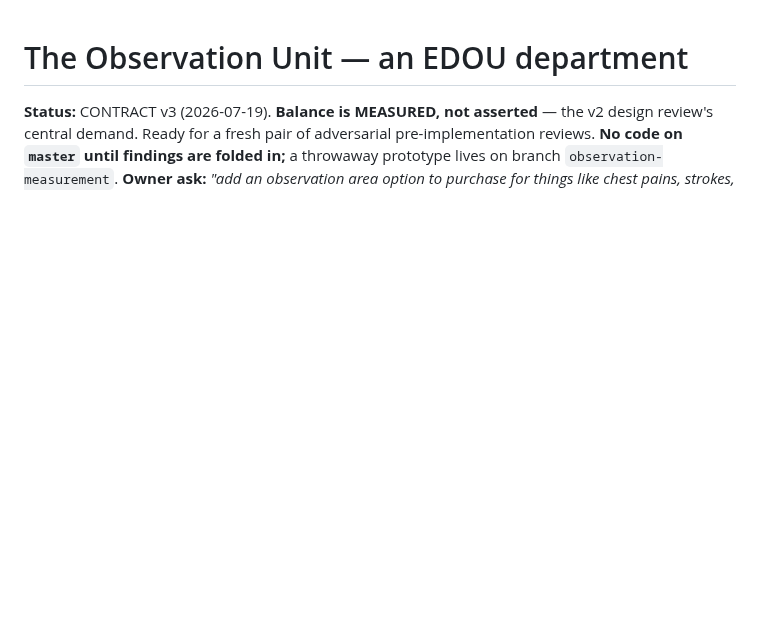
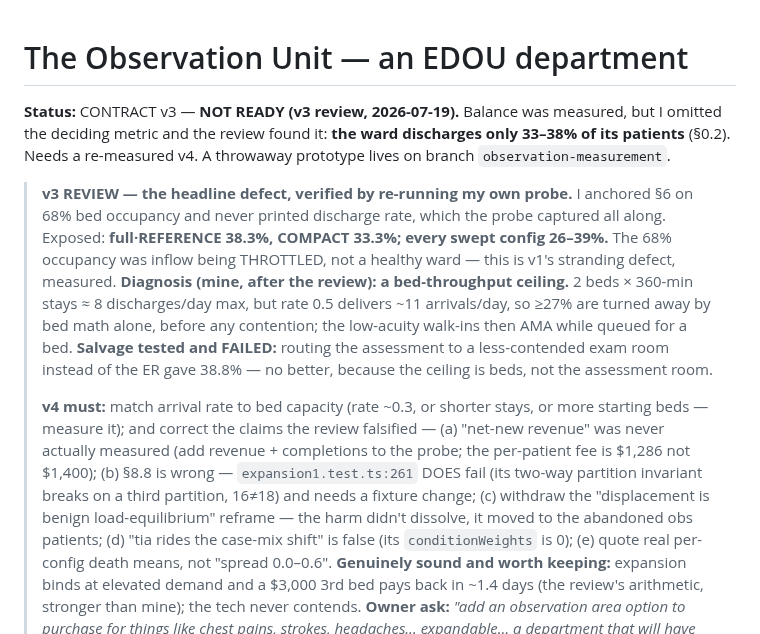
Before and after one commit to lgorby/hospital-sims, a Markdown page: docs/OBSERVATION_PLAN.md, the part around the change. Drawn GitHub-style; blank space fills up the shorter version.

Commit message:
docs: OBSERVATION v3 NOT READY — the ward abandons 62% of its patients
v3 review verified by re-running my own probe with the discharge column I
omitted: 33-38% discharge across every config. I anchored §6 on 68% occupancy,
which was throttled inflow, not health. Diagnosis: a bed-throughput ceiling
(2 beds x 360min ~= 8/day vs 11 arrivals/day). Salvage tested (exam-room
assessment) and failed at 38.8% - the ceiling is beds, not the room.

Recorded the v4 requirements and the claims the review falsified (revenue never
measured; expansion1:261 does fail; the load-equilibrium reframe launders the
abandonment; tia doesn't ride the case-mix shift). Kept the genuinely sound
results (expansion binds at elevated demand, 3rd bed pays back ~1.4 days; tech
never contends).

Co-Authored-By: Claude Opus 4.8 (1M context) <noreply@anthropic.com>

```diff
--- a/docs/OBSERVATION_PLAN.md
+++ b/docs/OBSERVATION_PLAN.md
@@ -1,9 +1,34 @@
 # The Observation Unit — an EDOU department
 
-**Status:** CONTRACT v3 (2026-07-19). **Balance is MEASURED, not asserted** —
-the v2 design review's central demand. Ready for a fresh pair of adversarial
-pre-implementation reviews. **No code on `master` until findings are folded in;**
-a throwaway prototype lives on branch `observation-measurement`.
+**Status:** CONTRACT v3 — **NOT READY (v3 review, 2026-07-19).** Balance was
+measured, but I omitted the deciding metric and the review found it: **the ward
+discharges only 33–38% of its patients** (§0.2). Needs a re-measured v4. A
+throwaway prototype lives on branch `observation-measurement`.
+
+> **v3 REVIEW — the headline defect, verified by re-running my own probe.** I
+> anchored §6 on 68% bed occupancy and never printed discharge rate, which the
+> probe captured all along. Exposed: **full·REFERENCE 38.3%, COMPACT 33.3%;
+> every swept config 26–39%.** The 68% occupancy was inflow being THROTTLED, not
+> a healthy ward — this is v1's stranding defect, measured. **Diagnosis (mine,
+> after the review): a bed-throughput ceiling.** 2 beds × 360-min stays ≈ 8
+> discharges/day max, but rate 0.5 delivers ~11 arrivals/day, so ≥27% are turned
+> away by bed math alone, before any contention; the low-acuity walk-ins then
+> AMA while queued for a bed. **Salvage tested and FAILED:** routing the
+> assessment to a less-contended exam room instead of the ER gave 38.8% — no
+> better, because the ceiling is beds, not the assessment room.
+>
+> **v4 must:** match arrival rate to bed capacity (rate ~0.3, or shorter stays,
+> or more starting beds — measure it); and correct the claims the review
+> falsified — (a) "net-new revenue" was never actually measured (add revenue +
+> completions to the probe; the per-patient fee is $1,286 not $1,400); (b) §8.8
+> is wrong — `expansion1.test.ts:261` DOES fail (its two-way partition invariant
+> breaks on a third partition, 16≠18) and needs a fixture change; (c) withdraw
+> the "displacement is benign load-equilibrium" reframe — the harm didn't
+> dissolve, it moved to the abandoned obs patients; (d) "tia rides the case-mix
+> shift" is false (its `conditionWeights` is 0); (e) quote real per-config death
+> means, not "spread 0.0–0.6". **Genuinely sound and worth keeping:** expansion
+> binds at elevated demand and a $3,000 3rd bed pays back in ~1.4 days (the
+> review's arithmetic, stronger than mine); the tech never contends.
 **Owner ask:** *"add an observation area option to purchase for things like
 chest pains, strokes, headaches… expandable… a department that will have rooms
 in it like the ER and OR. Of course that is after they come back from
```
